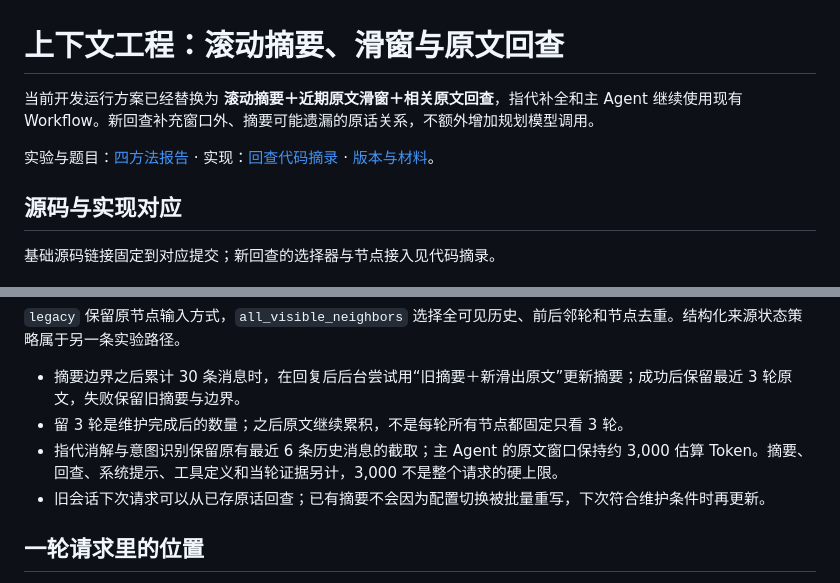
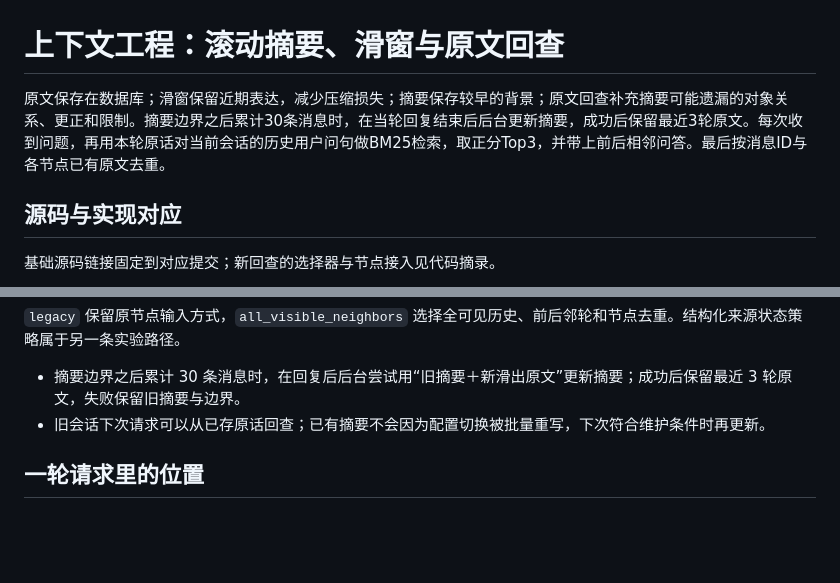
Before and after one commit to Orange-ui0811/caremate, a Markdown page: docs/architecture/context-engineering.md, 2 parts joined by grey strips. Rendered like a GitHub page; blank space fills up the shorter version.

```diff
--- a/docs/architecture/context-engineering.md
+++ b/docs/architecture/context-engineering.md
@@ -1,8 +1,5 @@
 # 上下文工程：滚动摘要、滑窗与原文回查
-
-当前开发运行方案已经替换为 **滚动摘要＋近期原文滑窗＋相关原文回查**，指代补全和主 Agent 继续使用现有 Workflow。新回查补充窗口外、摘要可能遗漏的原话关系，不额外增加规划模型调用。
-
-实验与题目：[四方法报告](../evaluation/context/README.md) · 实现：[回查代码摘录](code-excerpts/context-recall.md) · [版本与材料](#版本与材料)。
+原文保存在数据库；滑窗保留近期表达，减少压缩损失；摘要保存较早的背景；原文回查补充摘要可能遗漏的对象关系、更正和限制。摘要边界之后累计30条消息时，在当轮回复结束后后台更新摘要，成功后保留最近3轮原文。每次收到问题，再用本轮原话对当前会话的历史用户问句做BM25检索，取正分Top3，并带上前后相邻问答。最后按消息ID与各节点已有原文去重。
 
 ## 源码与实现对应
 
@@ -69,8 +66,6 @@ CONTEXT_LEGACY_RECALL_MODE=all_visible_neighbors
 `legacy` 保留原节点输入方式，`all_visible_neighbors` 选择全可见历史、前后邻轮和节点去重。结构化来源状态策略属于另一条实验路径。
 
 - 摘要边界之后累计 30 条消息时，在回复后后台尝试用“旧摘要＋新滑出原文”更新摘要；成功后保留最近 3 轮原文，失败保留旧摘要与边界。
-- 留 3 轮是维护完成后的数量；之后原文继续累积，不是每轮所有节点都固定只看 3 轮。
-- 指代消解与意图识别保留原有最近 6 条历史消息的截取；主 Agent 的原文窗口保持约 3,000 估算 Token。摘要、回查、系统提示、工具定义和当轮证据另计，3,000 不是整个请求的硬上限。
 - 旧会话下次请求可以从已存原话回查；已有摘要不会因为配置切换被批量重写，下次符合维护条件时再更新。
 
 ## 一轮请求里的位置
```
